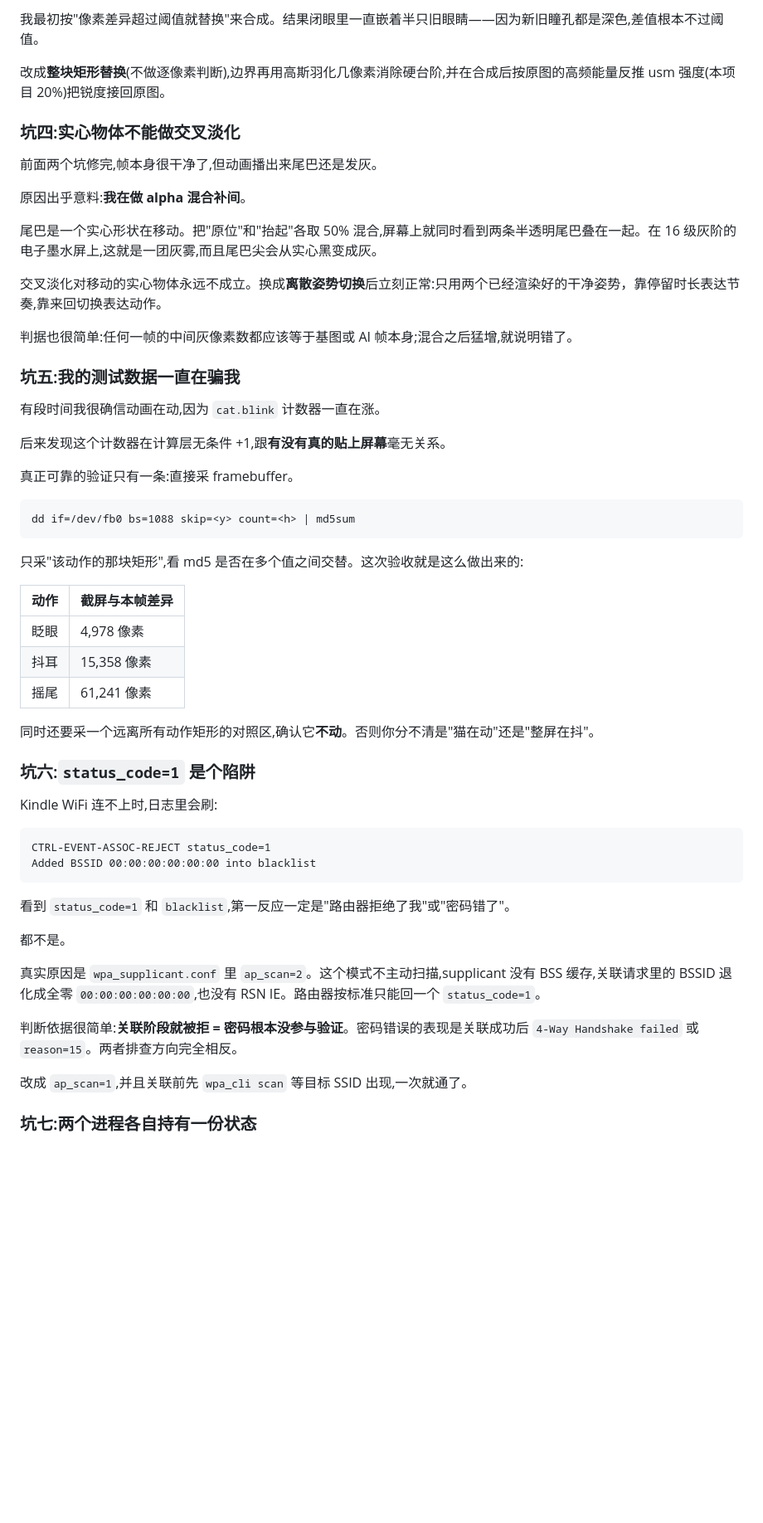
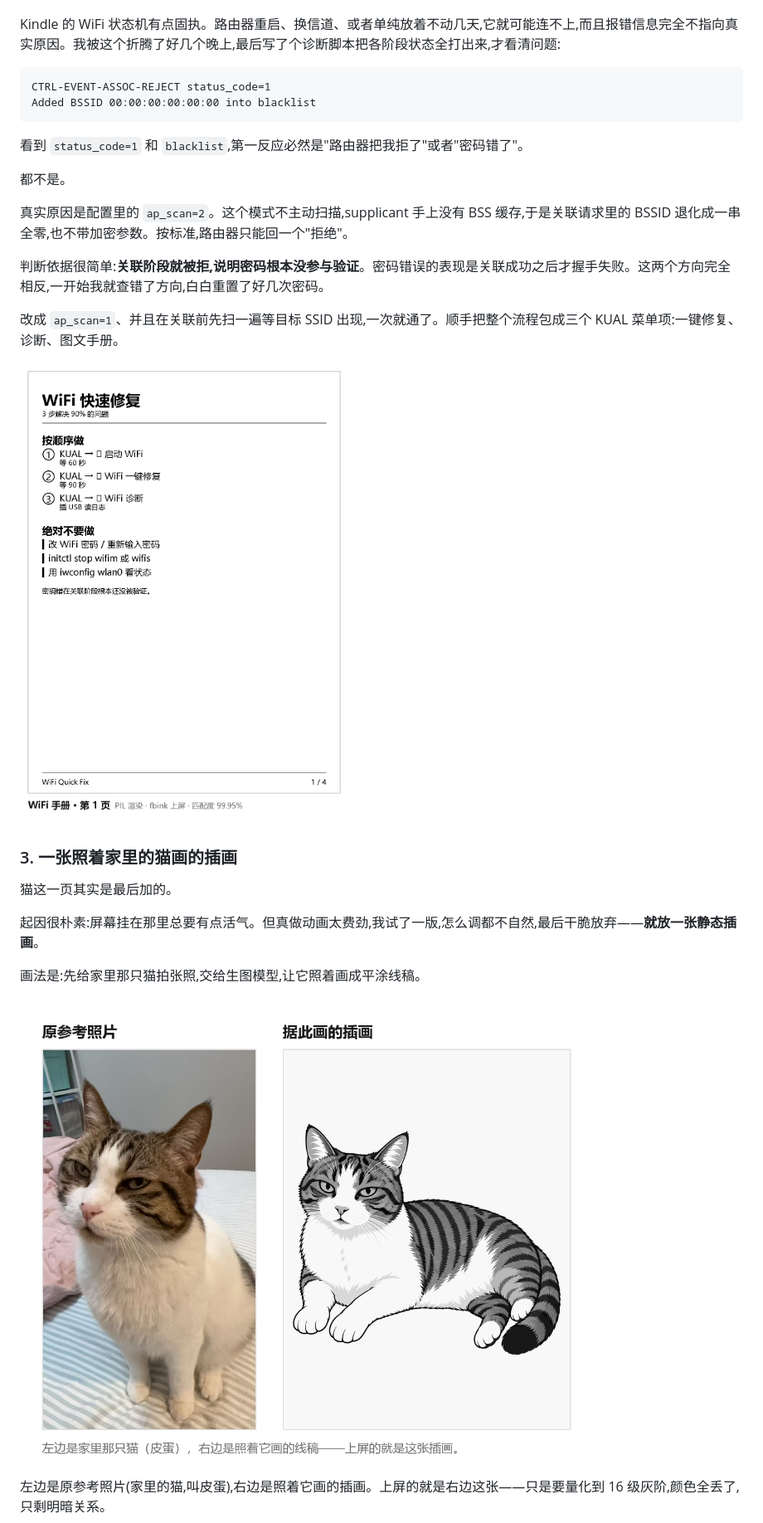
Before and after one commit to xishaochen/kindle-dashboard, a Markdown page: ARTICLE.md, the part around one of its changes. Shown at 83% size. Rendered like a GitHub page; pictures changed too: images/fig9-cat-ref.png (added); blank space fills up the shorter version.

````diff
--- a/ARTICLE.md
+++ b/ARTICLE.md
@@ -163,58 +43,31 @@
-我最初按"像素差异超过阈值就替换"来合成。结果闭眼里一直嵌着半只旧眼睛——因为新旧瞳孔都是深色,差值根本不过阈值。
-
-改成**整块矩形替换**(不做逐像素判断),边界再用高斯羽化几像素消除硬台阶,并在合成后按原图的高频能量反推 usm 强度(本项目 20%)把锐度接回原图。
-
-### 坑四:实心物体不能做交叉淡化
-
-前面两个坑修完,帧本身很干净了,但动画播出来尾巴还是发灰。
-
-原因出乎意料:**我在做 alpha 混合补间**。
-
-尾巴是一个实心形状在移动。把"原位"和"抬起"各取 50% 混合,屏幕上就同时看到两条半透明尾巴叠在一起。在 16 级灰阶的电子墨水屏上,这就是一团灰雾,而且尾巴尖会从实心黑变成灰。
-
-交叉淡化对移动的实心物体永远不成立。换成**离散姿势切换**后立刻正常:只用两个已经渲染好的干净姿势，靠停留时长表达节奏,靠来回切换表达动作。
-
-判据也很简单:任何一帧的中间灰像素数都应该等于基图或 AI 帧本身;混合之后猛增,就说明错了。
-
-### 坑五:我的测试数据一直在骗我
-
-有段时间我很确信动画在动,因为 `cat.blink` 计数器一直在涨。
-
-后来发现这个计数器在计算层无条件 +1,跟**有没有真的贴上屏幕**毫无关系。
-
-真正可靠的验证只有一条:直接采 framebuffer。
-
-```
-dd if=/dev/fb0 bs=1088 skip=<y> count=<h> | md5sum
-```
-
-只采"该动作的那块矩形",看 md5 是否在多个值之间交替。这次验收就是这么做出来的:
-
-| 动作 | 截屏与本帧差异 |
-|---|---|
-| 眨眼 | 4,978 像素 |
-| 抖耳 | 15,358 像素 |
-| 摇尾 | 61,241 像素 |
-
-同时还要采一个远离所有动作矩形的对照区,确认它**不动**。否则你分不清是"猫在动"还是"整屏在抖"。
-
-### 坑六:`status_code=1` 是个陷阱
-
-Kindle WiFi 连不上时,日志里会刷:
+Kindle 的 WiFi 状态机有点固执。路由器重启、换信道、或者单纯放着不动几天,它就可能连不上,而且报错信息完全不指向真实原因。我被这个折腾了好几个晚上,最后写了个诊断脚本把各阶段状态全打出来,才看清问题:
 
 ```
 CTRL-EVENT-ASSOC-REJECT status_code=1
 Added BSSID 00:00:00:00:00:00 into blacklist
 ```
 
-看到 `status_code=1` 和 `blacklist`,第一反应一定是"路由器拒绝了我"或"密码错了"。
+看到 `status_code=1` 和 `blacklist`,第一反应必然是"路由器把我拒了"或者"密码错了"。
 
 都不是。
 
-真实原因是 `wpa_supplicant.conf` 里 `ap_scan=2`。这个模式不主动扫描,supplicant 没有 BSS 缓存,关联请求里的 BSSID 退化成全零 `00:00:00:00:00:00`,也没有 RSN IE。路由器按标准只能回一个 `status_code=1`。
+真实原因是配置里的 `ap_scan=2`。这个模式不主动扫描,supplicant 手上没有 BSS 缓存,于是关联请求里的 BSSID 退化成一串全零,也不带加密参数。按标准,路由器只能回一个"拒绝"。
 
-判断依据很简单:**关联阶段就被拒 = 密码根本没参与验证**。密码错误的表现是关联成功后 `4-Way Handshake failed` 或 `reason=15`。两者排查方向完全相反。
+判断依据很简单:**关联阶段就被拒,说明密码根本没参与验证**。密码错误的表现是关联成功之后才握手失败。这两个方向完全相反,一开始我就查错了方向,白白重置了好几次密码。
 
-改成 `ap_scan=1`,并且关联前先 `wpa_cli scan` 等目标 SSID 出现,一次就通了。
+改成 `ap_scan=1`、并且在关联前先扫一遍等目标 SSID 出现,一次就通了。顺手把整个流程包成三个 KUAL 菜单项:一键修复、诊断、图文手册。
 
-### 坑七:两个进程各自持有一份状态
+![手册页](images/fig5-manual.png)
+
+### 3. 一张照着家里的猫画的插画
+
+猫这一页其实是最后加的。
+
+起因很朴素:屏幕挂在那里总要有点活气。但真做动画太费劲,我试了一版,怎么调都不自然,最后干脆放弃——**就放一张静态插画**。
+
+画法是:先给家里那只猫拍张照,交给生图模型,让它照着画成平涂线稿。
+
+![原参考照片 vs 插画](images/fig9-cat-ref.png)
+
+左边是原参考照片(家里的猫,叫皮蛋),右边是照着它画的插画。上屏的就是右边这张——只是要量化到 16 级灰阶,颜色全丢了,只剩明暗关系。
+
````
Also changed, not shown: other parts of ARTICLE.md (+96 -159 lines), images/fig10-noodle-cup.jpg (added).
